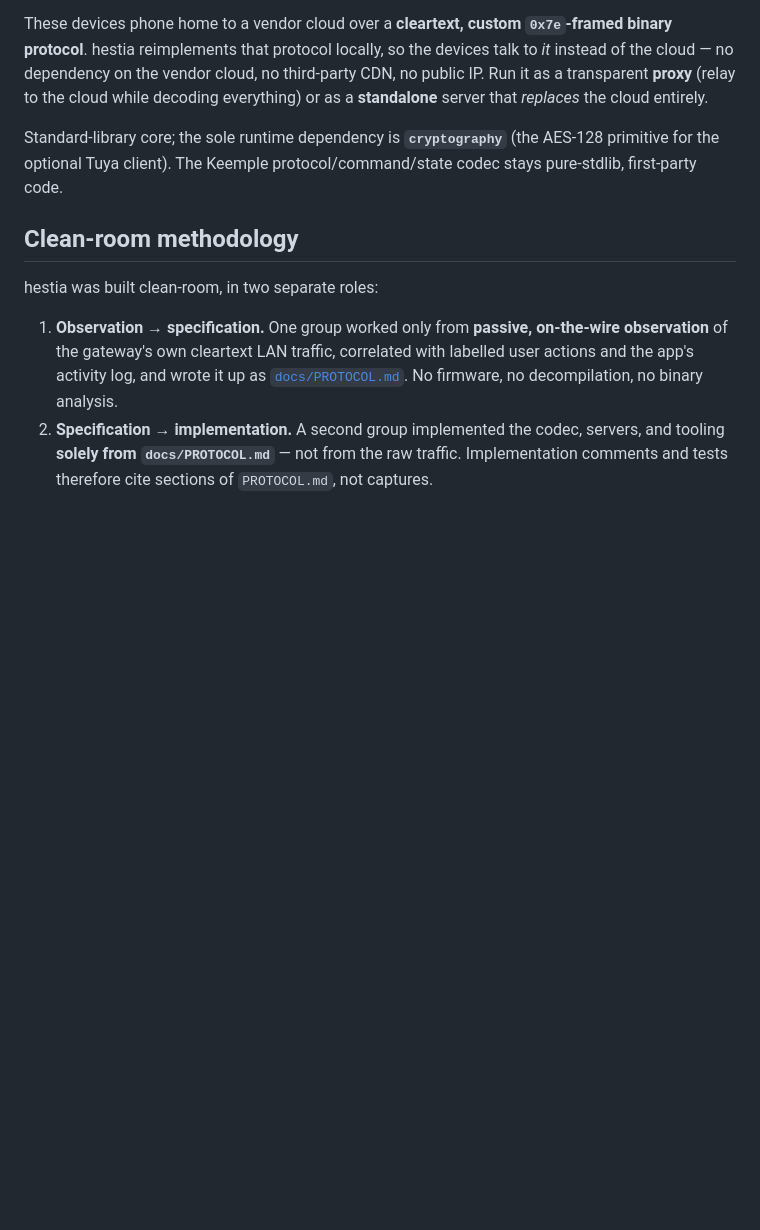
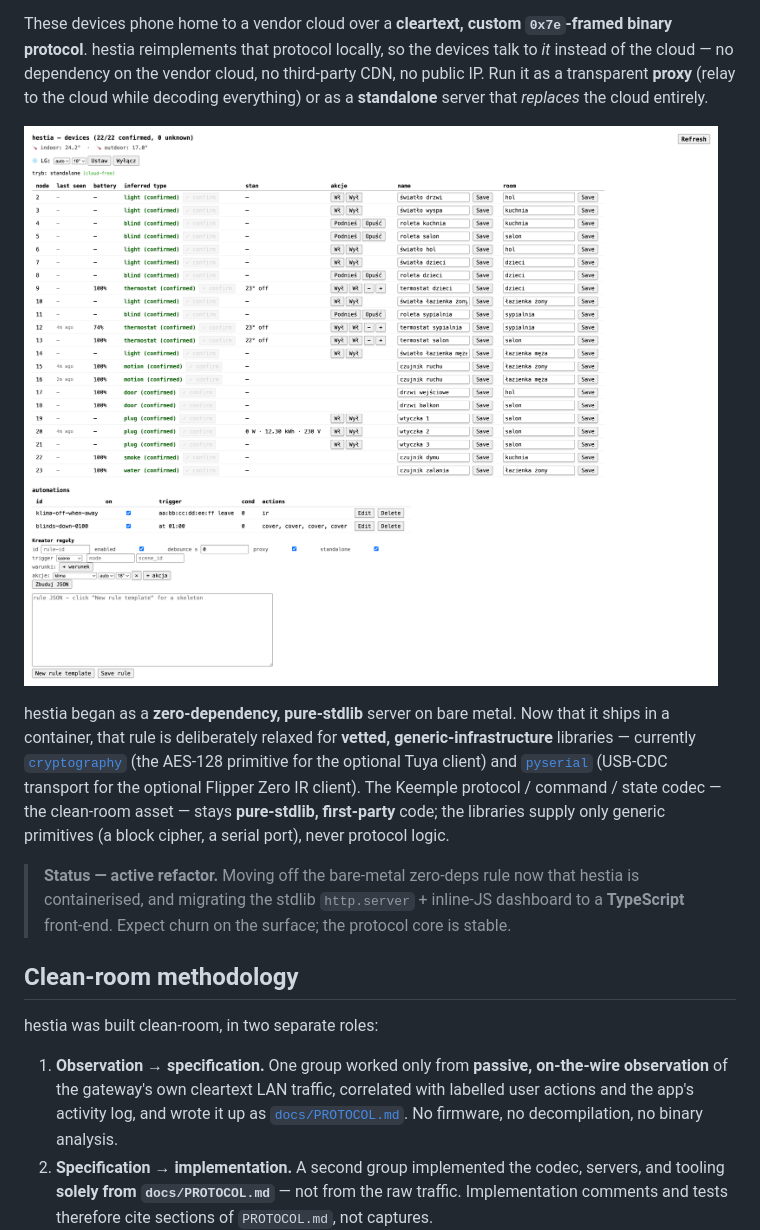
Before and after one commit to mateusz-klatt/hestia, a Markdown page: README.md, the part around the change. Drawn GitHub-style; pictures changed too: docs/dashboard.png (added); blank space fills up the shorter version.

Commit message:
docs: add dashboard screenshot + tell the deps-evolution story in README (#9)
- Add docs/dashboard.png (live standalone dashboard, 22 devices; home
  identifiers — device MAC, plug voltage/energy, room sensor labels — masked).
- Replace the stale "sole runtime dependency is cryptography" line: hestia now
  ships two vetted generic-infra deps (cryptography + pyserial) since it moved
  into a container; the Keemple codec stays pure-stdlib first-party.
- Add a Status note: containerisation + TypeScript front-end migration in progress.

Co-authored-by: Claude Opus 4.8 (1M context) <noreply@anthropic.com>

```diff
--- a/README.md
+++ b/README.md
@@ -11,7 +11,22 @@ third-party CDN, no public IP. Run it as a transparent **proxy** (relay to the
 cloud while decoding everything) or as a **standalone** server that *replaces* the
 cloud entirely.
 
-Standard-library core; the sole runtime dependency is **`cryptography`** (the AES-128 primitive for the optional Tuya client). The Keemple protocol/command/state codec stays pure-stdlib, first-party code.
+![hestia dashboard — 22 devices with live state, power metering, battery, inline naming, and the local rules editor](docs/dashboard.png)
+
+hestia began as a **zero-dependency, pure-stdlib** server on bare metal. Now that it
+ships in a container, that rule is deliberately relaxed for **vetted,
+generic-infrastructure** libraries — currently
+[`cryptography`](https://pypi.org/project/cryptography/) (the AES-128 primitive for
+the optional Tuya client) and [`pyserial`](https://pypi.org/project/pyserial/)
+(USB-CDC transport for the optional Flipper Zero IR client). The Keemple
+protocol / command / state codec — the clean-room asset — stays **pure-stdlib,
+first-party** code; the libraries supply only generic primitives (a block cipher, a
+serial port), never protocol logic.
+
+> **Status — active refactor.** Moving off the bare-metal zero-deps rule now that
+> hestia is containerised, and migrating the stdlib `http.server` + inline-JS
+> dashboard to a **TypeScript** front-end. Expect churn on the surface; the protocol
+> core is stable.
 
 ## Clean-room methodology
 
```
